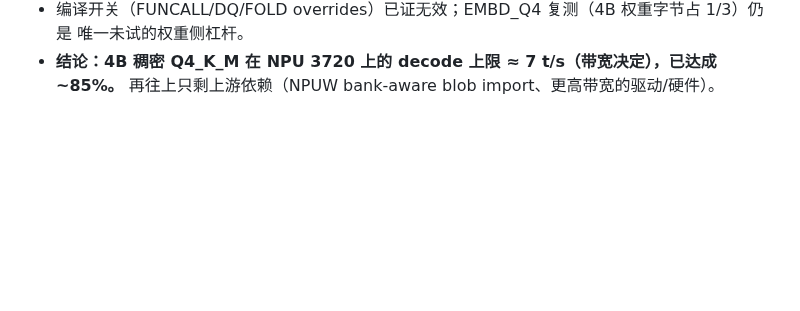
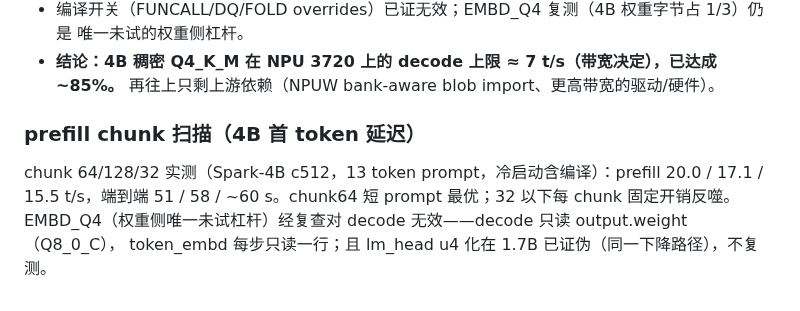
Before and after one commit to liangjianzeng/WangCai, a Markdown page: docs/HANDOFF.md, the part around the change. Drawn GitHub-style; blank space fills up the shorter version.

Commit message:
docs(perf): 4B prefill chunk sweep -- 64 is the short-prompt sweet spot
chunk 64/128/32 measured on Spark-X2.6-4B c512 (13-token prompt, cold):
prefill 20.0/17.1/15.5 t/s. Below 64 the per-chunk fixed cost bites back.
Also closes the EMBD_Q4 question for 4B: decode never reads token_embd
beyond one row, and the u4 lm_head lowering was already refuted on 1.7B --
the only weight-side lever left is the bandwidth floor itself.

```diff
--- a/docs/HANDOFF.md
+++ b/docs/HANDOFF.md
@@ -654,3 +654,9 @@ PERFTRACE 插桩（WARMTRACE 门控，decode 步 bind/outbind/infer 分解）+
   唯一未试的权重侧杠杆。
 - **结论：4B 稠密 Q4_K_M 在 NPU 3720 上的 decode 上限 ≈ 7 t/s（带宽决定），已达成 ~85%。**
   再往上只剩上游依赖（NPUW bank-aware blob import、更高带宽的驱动/硬件）。
+
+### prefill chunk 扫描（4B 首 token 延迟）
+chunk 64/128/32 实测（Spark-4B c512，13 token prompt，冷启动含编译）：prefill 20.0 / 17.1 /
+15.5 t/s，端到端 51 / 58 / ~60 s。chunk64 短 prompt 最优；32 以下每 chunk 固定开销反噬。
+EMBD_Q4（权重侧唯一未试杠杆）经复查对 decode 无效——decode 只读 output.weight（Q8_0_C），
+token_embd 每步只读一行；且 lm_head u4 化在 1.7B 已证伪（同一下降路径），不复测。
```
Also changed, not shown: README.md (+1 -1 lines).
